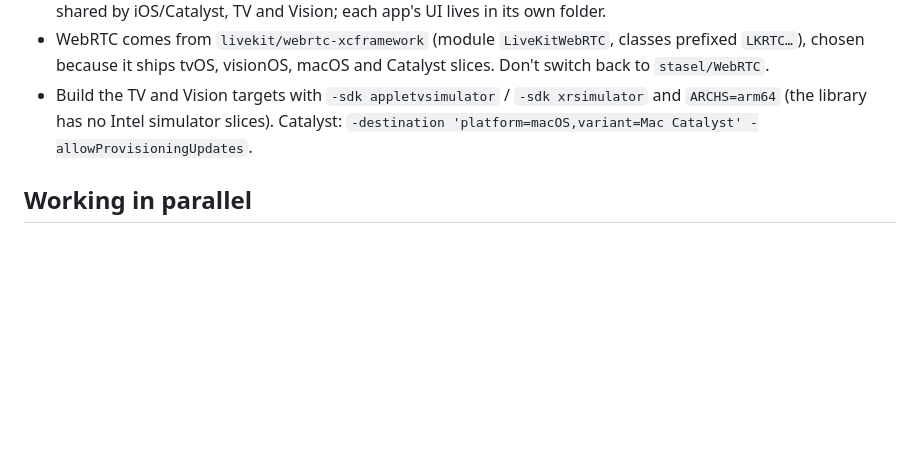
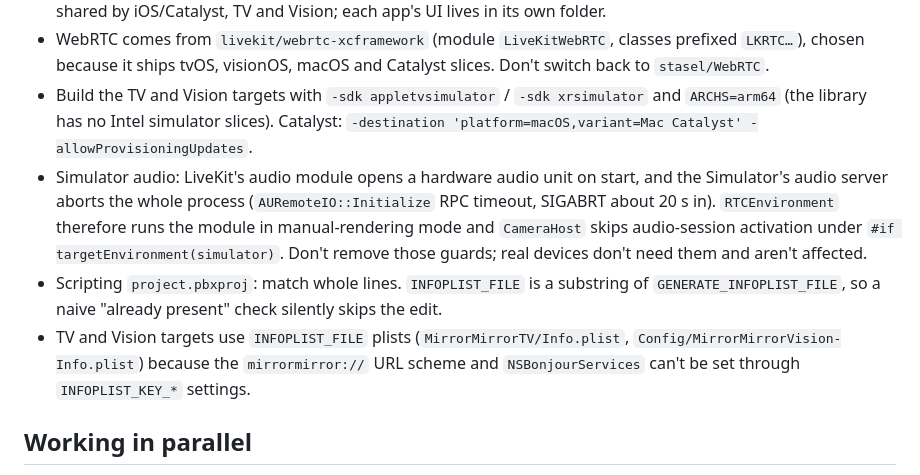
Before and after one commit to sriramph98/MirrorMirror, a Markdown page: AGENTS.md, the part around the change. Rendered like a GitHub page; blank space fills up the shorter version.

Commit message:
Document simulator audio guards, pbxproj scripting trap, and TV/Vision plists
Co-Authored-By: Claude Fable 5.1 <noreply@anthropic.com>

```diff
--- a/AGENTS.md
+++ b/AGENTS.md
@@ -25,6 +25,9 @@ This is a **personal project** (GitHub: `sriramph98/MirrorMirror`), not a work r
 - Targets: `MirrorMirror` (iPhone, iPad, and Mac via Mac Catalyst with the Mac idiom; camera + viewer), `MirrorMirrorNotifications` (decrypts event pushes), `MirrorMirrorWatch` (viewer only: live picture and voice relayed by the paired iPhone over WatchConnectivity, sealed iCloud snapshots as fallback), `MirrorMirrorTV` (tvOS viewer, focus-driven, device-code pairing), `MirrorMirrorVision` (visionOS viewer, one window per camera). Folders: `Shared/` is compiled into every target (no UI, no WebRTC); `Streaming/` is the WebRTC viewer stack shared by iOS/Catalyst, TV and Vision; each app's UI lives in its own folder.
 - WebRTC comes from `livekit/webrtc-xcframework` (module `LiveKitWebRTC`, classes prefixed `LKRTC…`), chosen because it ships tvOS, visionOS, macOS and Catalyst slices. Don't switch back to `stasel/WebRTC`.
 - Build the TV and Vision targets with `-sdk appletvsimulator` / `-sdk xrsimulator` and `ARCHS=arm64` (the library has no Intel simulator slices). Catalyst: `-destination 'platform=macOS,variant=Mac Catalyst' -allowProvisioningUpdates`.
+- Simulator audio: LiveKit's audio module opens a hardware audio unit on start, and the Simulator's audio server aborts the whole process (`AURemoteIO::Initialize` RPC timeout, SIGABRT about 20 s in). `RTCEnvironment` therefore runs the module in manual-rendering mode and `CameraHost` skips audio-session activation under `#if targetEnvironment(simulator)`. Don't remove those guards; real devices don't need them and aren't affected.
+- Scripting `project.pbxproj`: match whole lines. `INFOPLIST_FILE` is a substring of `GENERATE_INFOPLIST_FILE`, so a naive "already present" check silently skips the edit.
+- TV and Vision targets use `INFOPLIST_FILE` plists (`MirrorMirrorTV/Info.plist`, `Config/MirrorMirrorVision-Info.plist`) because the `mirrormirror://` URL scheme and `NSBonjourServices` can't be set through `INFOPLIST_KEY_*` settings.
 
 ## Working in parallel
 
```
